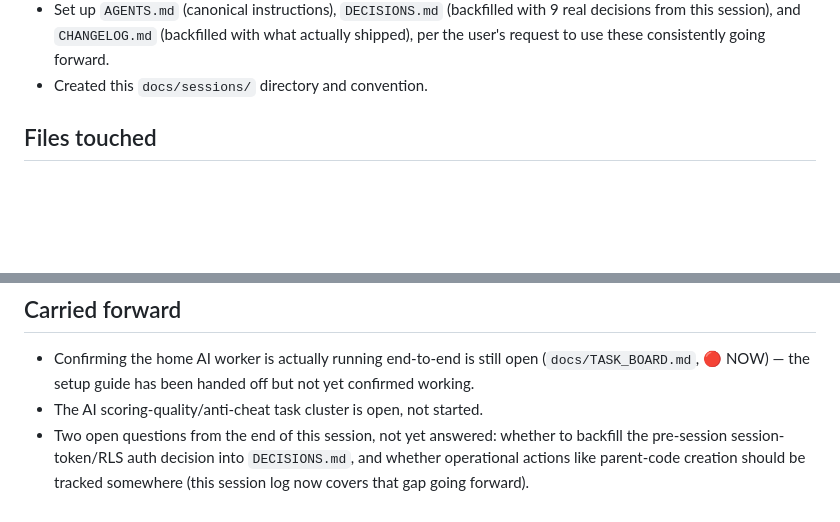
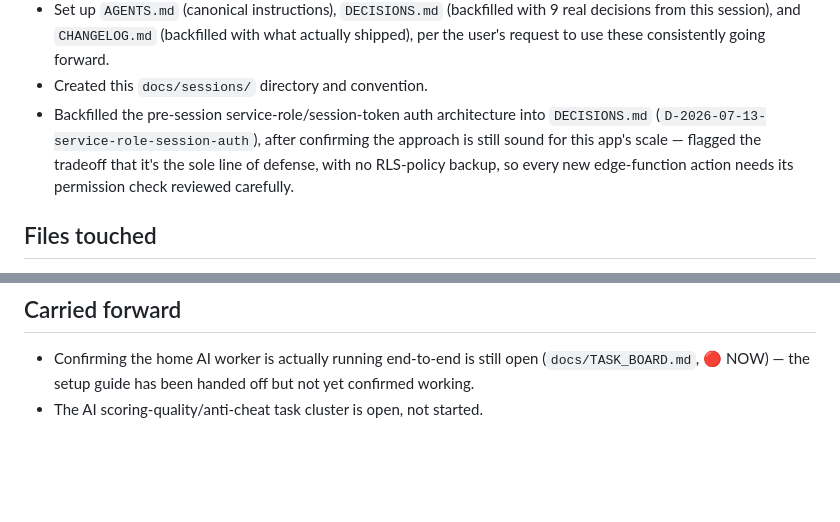
Before and after one commit to Chompy78/homelife, a Markdown page: docs/sessions/2026-07-16-ai-scoring-and-governance-docs.md, 2 parts joined by grey strips. Drawn GitHub-style; blank space fills up the shorter version.

Commit message:
Update session log with the auth-decision backfill

```diff
--- a/docs/sessions/2026-07-16-ai-scoring-and-governance-docs.md
+++ b/docs/sessions/2026-07-16-ai-scoring-and-governance-docs.md
@@ -57,6 +57,12 @@ guide, then set up this project's governance docs (`AGENTS.md`,
   (backfilled with what actually shipped), per the user's request to
   use these consistently going forward.
 - Created this `docs/sessions/` directory and convention.
+- Backfilled the pre-session service-role/session-token auth
+  architecture into `DECISIONS.md` (`D-2026-07-13-service-role-session-auth`),
+  after confirming the approach is still sound for this app's scale —
+  flagged the tradeoff that it's the sole line of defense, with no
+  RLS-policy backup, so every new edge-function action needs its
+  permission check reviewed carefully.
 
 ## Files touched
 
@@ -78,8 +84,3 @@ apps under `apps/` (bedroom-reset, parent-dashboard, leaderboard),
   still open (`docs/TASK_BOARD.md`, 🔴 NOW) — the setup guide has been
   handed off but not yet confirmed working.
 - The AI scoring-quality/anti-cheat task cluster is open, not started.
-- Two open questions from the end of this session, not yet answered:
-  whether to backfill the pre-session session-token/RLS auth decision
-  into `DECISIONS.md`, and whether operational actions like parent-code
-  creation should be tracked somewhere (this session log now covers
-  that gap going forward).
```
Also changed, not shown: other parts of docs/sessions/2026-07-16-ai-scoring-and-governance-docs.md (+1 -1 lines).
